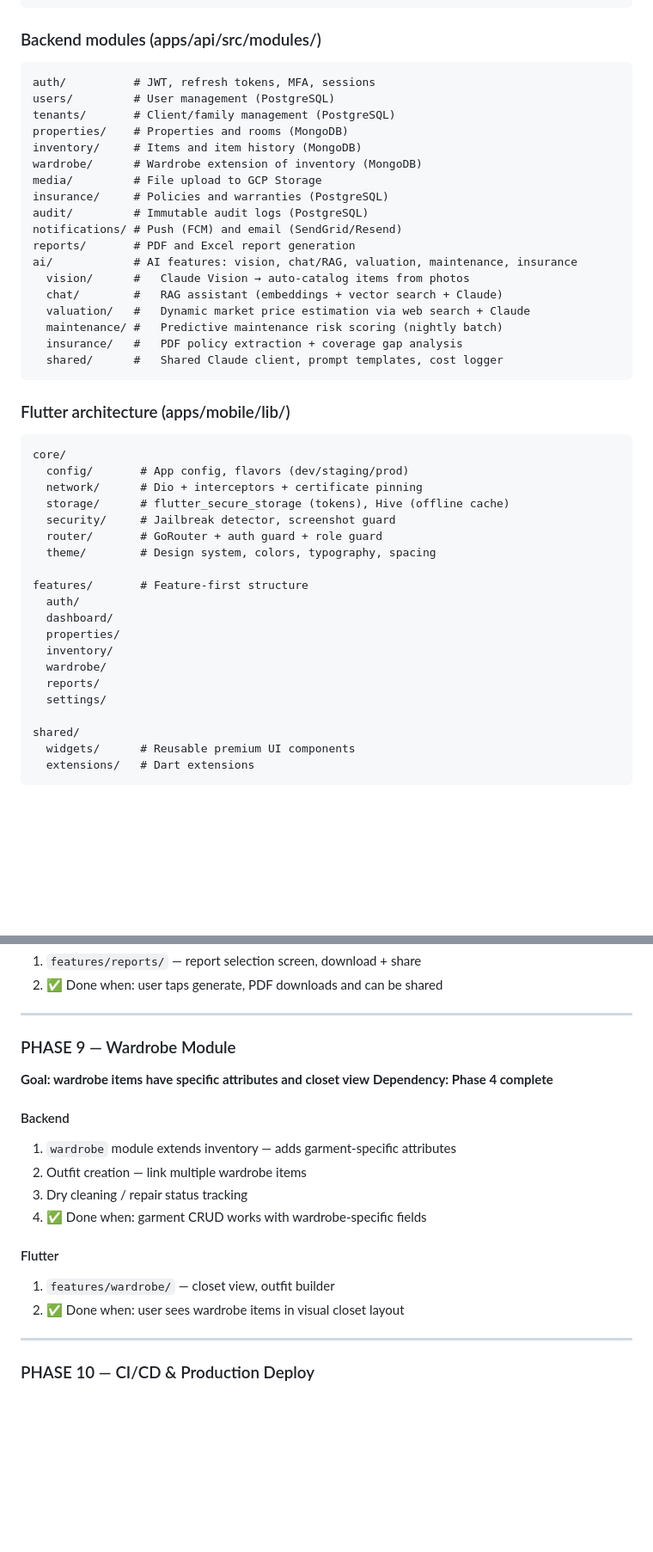
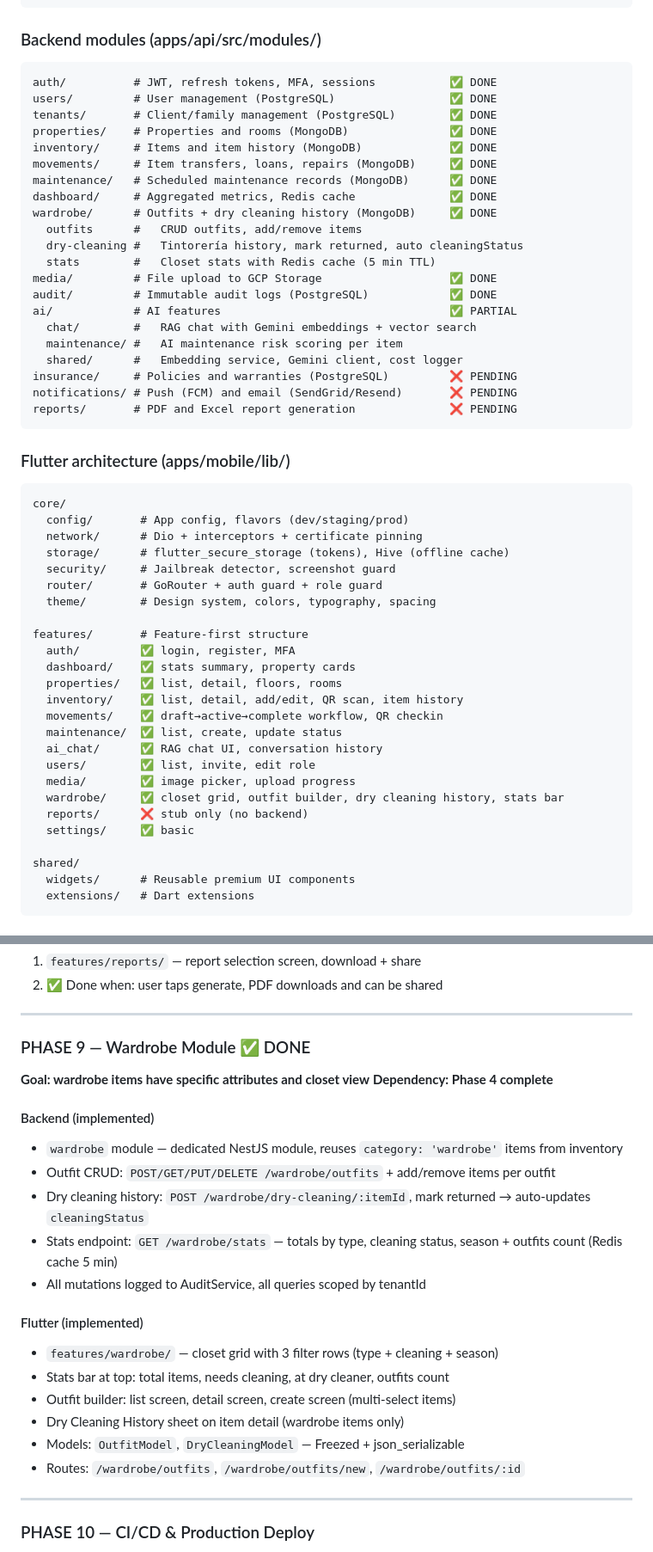
Before and after one commit to frpatino6/vaulted, a Markdown page: CLAUDE.md, 2 parts joined by grey strips. Shown at 86% size. Rendered like a GitHub page; blank space fills up the shorter version.

Commit message:
docs: update CLAUDE.md with implemented features status
Mark completed modules (wardrobe, movements, maintenance, dashboard,
ai/chat) and update Phase 9 with full implementation details.
Add ✅/❌ status to backend modules and Flutter features.

https://claude.ai/code/session_01LCirdcXXP2Up7BBKvrzrEz

````diff
--- a/CLAUDE.md
+++ b/CLAUDE.md
@@ -218,24 +218,27 @@ vaulted/
 
 ### Backend modules (apps/api/src/modules/)
 ```
-auth/          # JWT, refresh tokens, MFA, sessions
-users/         # User management (PostgreSQL)
-tenants/       # Client/family management (PostgreSQL)
-properties/    # Properties and rooms (MongoDB)
-inventory/     # Items and item history (MongoDB)
-wardrobe/      # Wardrobe extension of inventory (MongoDB)
-media/         # File upload to GCP Storage
-insurance/     # Policies and warranties (PostgreSQL)
-audit/         # Immutable audit logs (PostgreSQL)
-notifications/ # Push (FCM) and email (SendGrid/Resend)
-reports/       # PDF and Excel report generation
-ai/            # AI features: vision, chat/RAG, valuation, maintenance, insurance
-  vision/      #   Claude Vision → auto-catalog items from photos
-  chat/        #   RAG assistant (embeddings + vector search + Claude)
-  valuation/   #   Dynamic market price estimation via web search + Claude
-  maintenance/ #   Predictive maintenance risk scoring (nightly batch)
-  insurance/   #   PDF policy extraction + coverage gap analysis
-  shared/      #   Shared Claude client, prompt templates, cost logger
+auth/          # JWT, refresh tokens, MFA, sessions           ✅ DONE
+users/         # User management (PostgreSQL)                 ✅ DONE
+tenants/       # Client/family management (PostgreSQL)        ✅ DONE
+properties/    # Properties and rooms (MongoDB)               ✅ DONE
+inventory/     # Items and item history (MongoDB)             ✅ DONE
+movements/     # Item transfers, loans, repairs (MongoDB)     ✅ DONE
+maintenance/   # Scheduled maintenance records (MongoDB)      ✅ DONE
+dashboard/     # Aggregated metrics, Redis cache              ✅ DONE
+wardrobe/      # Outfits + dry cleaning history (MongoDB)     ✅ DONE
+  outfits      #   CRUD outfits, add/remove items
+  dry-cleaning #   Tintorería history, mark returned, auto cleaningStatus
+  stats        #   Closet stats with Redis cache (5 min TTL)
+media/         # File upload to GCP Storage                   ✅ DONE
+audit/         # Immutable audit logs (PostgreSQL)            ✅ DONE
+ai/            # AI features                                  ✅ PARTIAL
+  chat/        #   RAG chat with Gemini embeddings + vector search
+  maintenance/ #   AI maintenance risk scoring per item
+  shared/      #   Embedding service, Gemini client, cost logger
+insurance/     # Policies and warranties (PostgreSQL)         ❌ PENDING
+notifications/ # Push (FCM) and email (SendGrid/Resend)       ❌ PENDING
+reports/       # PDF and Excel report generation              ❌ PENDING
 ```
 
 ### Flutter architecture (apps/mobile/lib/)
@@ -249,13 +252,18 @@ core/
   theme/        # Design system, colors, typography, spacing
 
 features/       # Feature-first structure
-  auth/
-  dashboard/
-  properties/
-  inventory/
-  wardrobe/
-  reports/
-  settings/
+  auth/         ✅ login, register, MFA
+  dashboard/    ✅ stats summary, property cards
+  properties/   ✅ list, detail, floors, rooms
+  inventory/    ✅ list, detail, add/edit, QR scan, item history
+  movements/    ✅ draft→active→complete workflow, QR checkin
+  maintenance/  ✅ list, create, update status
+  ai_chat/      ✅ RAG chat UI, conversation history
+  users/        ✅ list, invite, edit role
+  media/        ✅ image picker, upload progress
+  wardrobe/     ✅ closet grid, outfit builder, dry cleaning history, stats bar
+  reports/      ❌ stub only (no backend)
+  settings/     ✅ basic
 
 shared/
   widgets/      # Reusable premium UI components
@@ -572,19 +580,24 @@ flutter create . --org com.vaulted --project-name vaulted
 
 ---
 
-### PHASE 9 — Wardrobe Module
+### PHASE 9 — Wardrobe Module ✅ DONE
 **Goal: wardrobe items have specific attributes and closet view**
 **Dependency: Phase 4 complete**
 
-#### Backend
-1. `wardrobe` module extends inventory — adds garment-specific attributes
-2. Outfit creation — link multiple wardrobe items
-3. Dry cleaning / repair status tracking
-4. ✅ Done when: garment CRUD works with wardrobe-specific fields
+#### Backend (implemented)
+- `wardrobe` module — dedicated NestJS module, reuses `category: 'wardrobe'` items from inventory
+- Outfit CRUD: `POST/GET/PUT/DELETE /wardrobe/outfits` + add/remove items per outfit
+- Dry cleaning history: `POST /wardrobe/dry-cleaning/:itemId`, mark returned → auto-updates `cleaningStatus`
+- Stats endpoint: `GET /wardrobe/stats` — totals by type, cleaning status, season + outfits count (Redis cache 5 min)
+- All mutations logged to AuditService, all queries scoped by tenantId
 
-#### Flutter
-1. `features/wardrobe/` — closet view, outfit builder
-2. ✅ Done when: user sees wardrobe items in visual closet layout
+#### Flutter (implemented)
+- `features/wardrobe/` — closet grid with 3 filter rows (type + cleaning + season)
+- Stats bar at top: total items, needs cleaning, at dry cleaner, outfits count
+- Outfit builder: list screen, detail screen, create screen (multi-select items)
+- Dry Cleaning History sheet on item detail (wardrobe items only)
+- Models: `OutfitModel`, `DryCleaningModel` — Freezed + json_serializable
+- Routes: `/wardrobe/outfits`, `/wardrobe/outfits/new`, `/wardrobe/outfits/:id`
 
 ---
 
````
